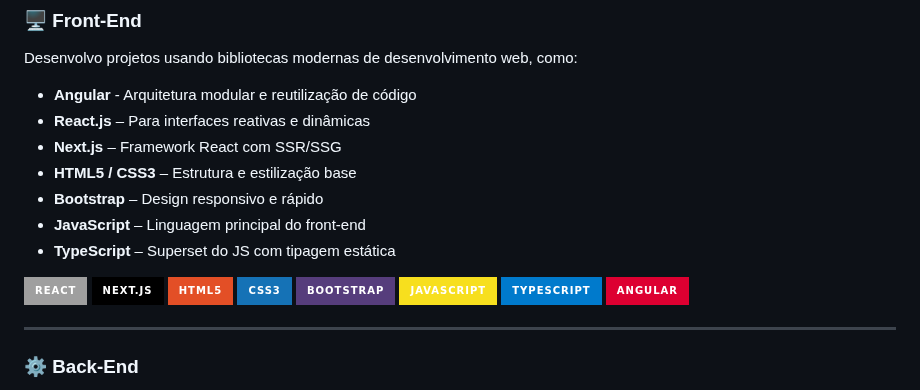
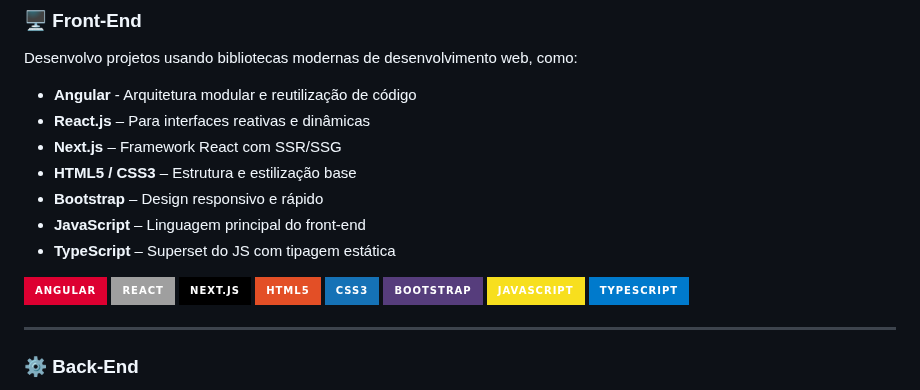
Before and after one commit to Andre-Moura-Dev/Andre-Moura-Dev, a Markdown page: README.md, the part around the change. Drawn GitHub-style; badges without logos.

```diff
--- a/README.md
+++ b/README.md
@@ -28,6 +28,7 @@ Sou um desenvolvedor full-stack júnior com conhecimento em diversas tecnologias
 - **JavaScript** – Linguagem principal do front-end
 - **TypeScript** – Superset do JS com tipagem estática
 
+![Angular]( https://img.shields.io/badge/Angular-DD0031?style=for-the-badge&logo=angular&logoColor=white)
 ![React](https://img.shields.io/badge/React-2023.svg?style=for-the-badge&logo=react&logoColor=61DAFB)
 ![Next.js]( https://img.shields.io/badge/Next.js-black?style=for-the-badge&logo=nextdotjs&logoColor=white)
 ![HTML5]( https://img.shields.io/badge/HTML5-E34F26?style=for-the-badge&logo=html5&logoColor=white)
@@ -35,7 +36,6 @@ Sou um desenvolvedor full-stack júnior com conhecimento em diversas tecnologias
 ![Bootstrap]( https://img.shields.io/badge/Bootstrap-563D7C?style=for-the-badge&logo=bootstrap&logoColor=white)
 ![JavaScript]( https://img.shields.io/badge/JavaScript-F7DF1E?style=for-the-badge&logo=javascript&logoColor=black)
 ![TypeScript]( https://img.shields.io/badge/TypeScript-007ACC?style=for-the-badge&logo=typescript&logoColor=white)
-![Angular]( https://img.shields.io/badge/Angular-DD0031?style=for-the-badge&logo=angular&logoColor=white)
 
 ---
 
```
